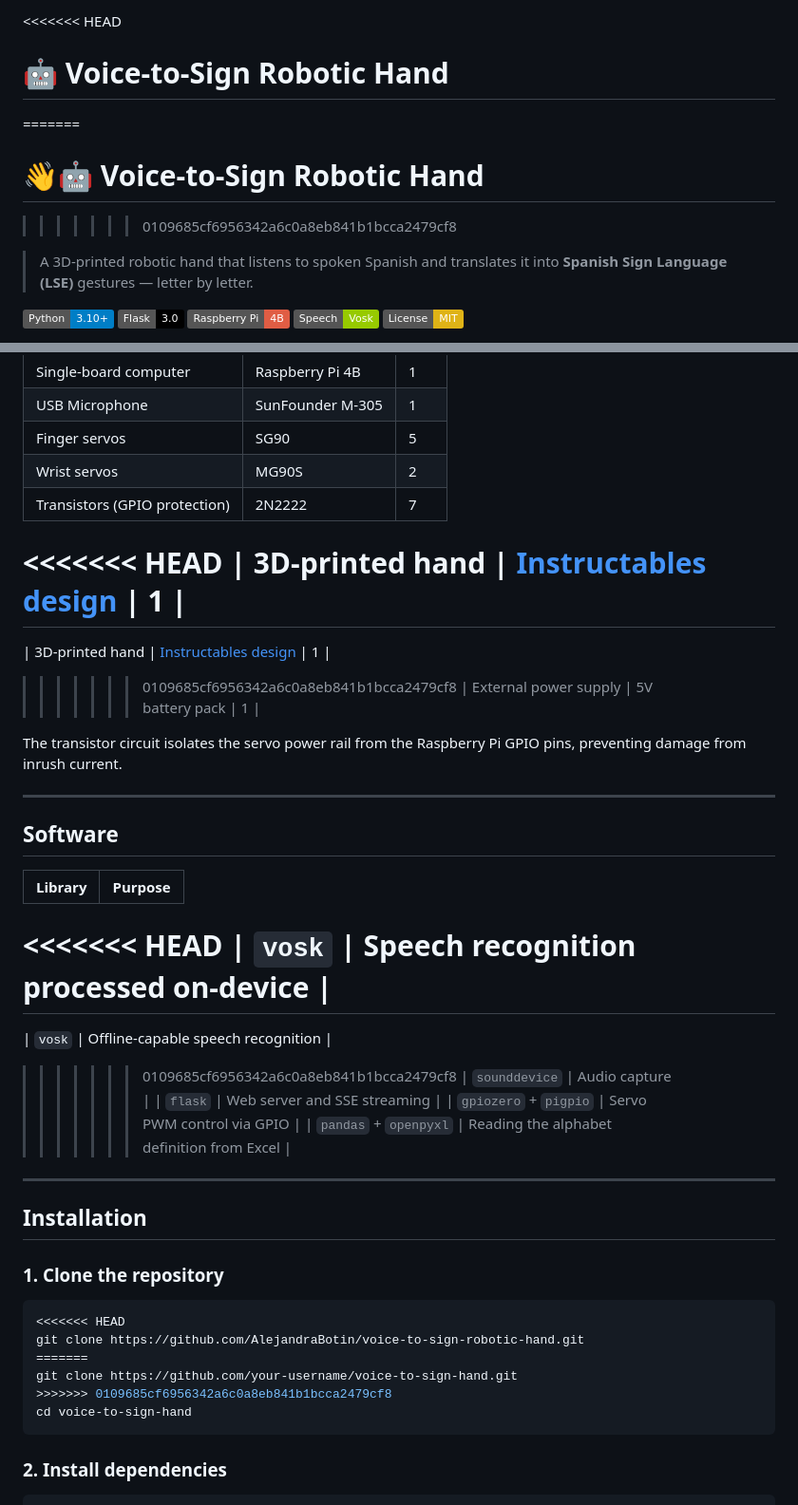
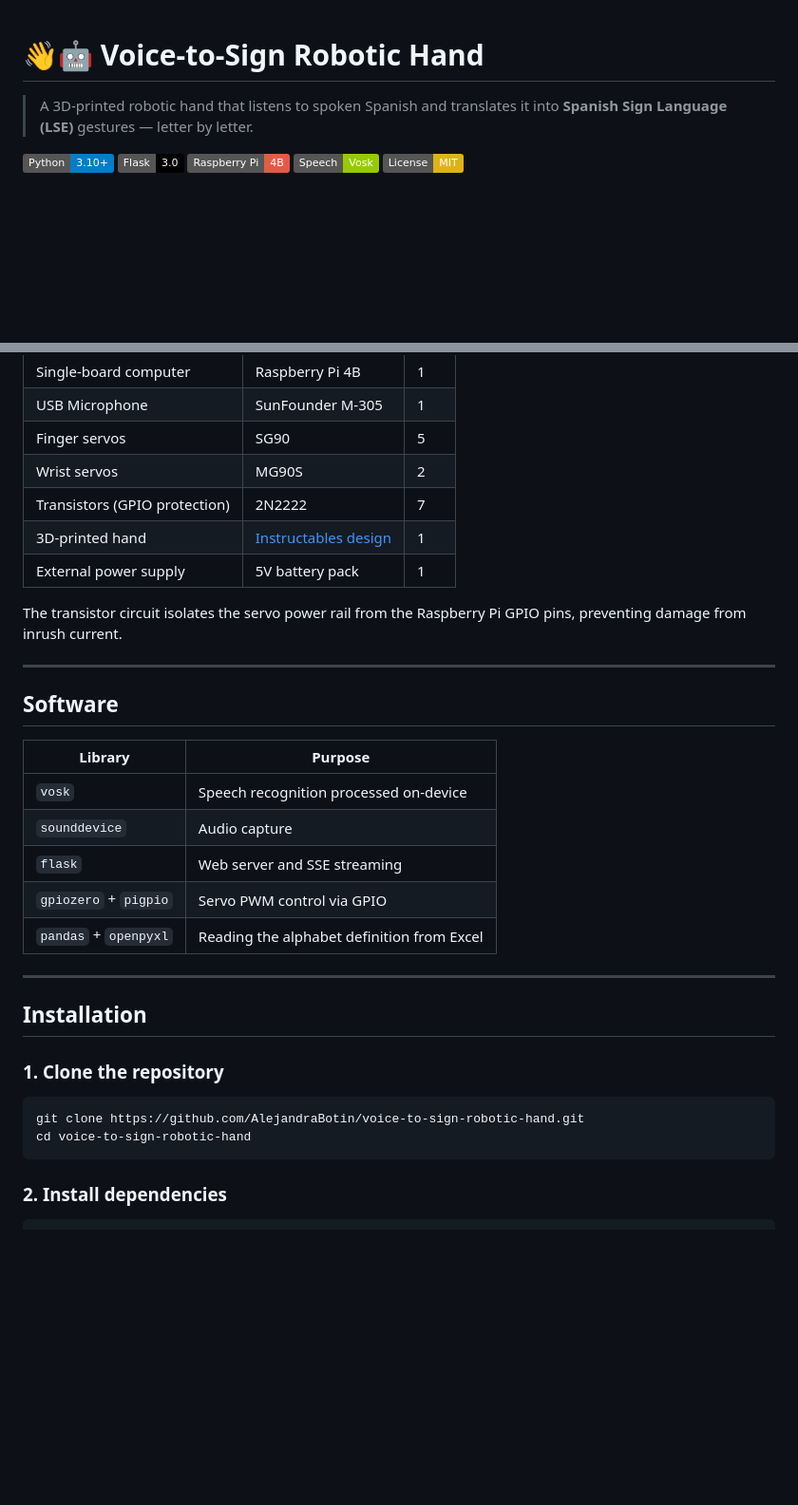
Before and after one commit to AlejandraBotin/voice-to-sign-robotic-hand, a Markdown page: README.md, 2 parts joined by grey strips. Shown at 95% size. Rendered like a GitHub page; badges without logos; blank space fills up the shorter version.

Commit message:
Fix merge conflicts in README

````diff
--- a/README.md
+++ b/README.md
@@ -1,8 +1,4 @@
-<<<<<<< HEAD
-# 🤖 Voice-to-Sign Robotic Hand
-=======
 # 👋🤖 Voice-to-Sign Robotic Hand
->>>>>>> 0109685cf6956342a6c0a8eb841b1bcca2479cf8
 
 > A 3D-printed robotic hand that listens to spoken Spanish and translates it into **Spanish Sign Language (LSE)** gestures — letter by letter.
 
@@ -66,11 +62,7 @@ The web interface (`app.py`) runs the same pipeline via Flask, broadcasting stat
 | Finger servos | SG90 | 5 |
 | Wrist servos | MG90S | 2 |
 | Transistors (GPIO protection) | 2N2222 | 7 |
-<<<<<<< HEAD
-| 3D-printed hand | [Instructables design](https://www.instructables.com) | 1 |
-=======
 | 3D-printed hand | [Instructables design](https://www.instructables.com/3D-Printed-Robotic-Hand) | 1 |
->>>>>>> 0109685cf6956342a6c0a8eb841b1bcca2479cf8
 | External power supply | 5V battery pack | 1 |
 
 The transistor circuit isolates the servo power rail from the Raspberry Pi GPIO pins, preventing damage from inrush current.
@@ -81,11 +73,7 @@ The transistor circuit isolates the servo power rail from the Raspberry Pi GPIO
 
 | Library | Purpose |
 |---|---|
-<<<<<<< HEAD
 | `vosk` | Speech recognition processed on-device |
-=======
-| `vosk` | Offline-capable speech recognition |
->>>>>>> 0109685cf6956342a6c0a8eb841b1bcca2479cf8
 | `sounddevice` | Audio capture |
 | `flask` | Web server and SSE streaming |
 | `gpiozero` + `pigpio` | Servo PWM control via GPIO |
@@ -97,12 +85,8 @@ The transistor circuit isolates the servo power rail from the Raspberry Pi GPIO
 
 ### 1. Clone the repository
 ```bash
-<<<<<<< HEAD
 git clone https://github.com/AlejandraBotin/voice-to-sign-robotic-hand.git
-=======
-git clone https://github.com/your-username/voice-to-sign-hand.git
->>>>>>> 0109685cf6956342a6c0a8eb841b1bcca2479cf8
-cd voice-to-sign-hand
+cd voice-to-sign-robotic-hand
 ```
 
 ### 2. Install dependencies
````
Also changed, not shown: other parts of README.md (+0 -4 lines).
